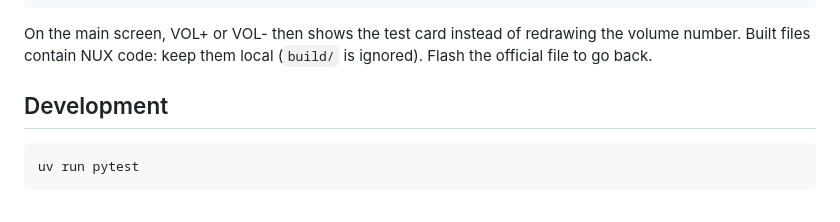
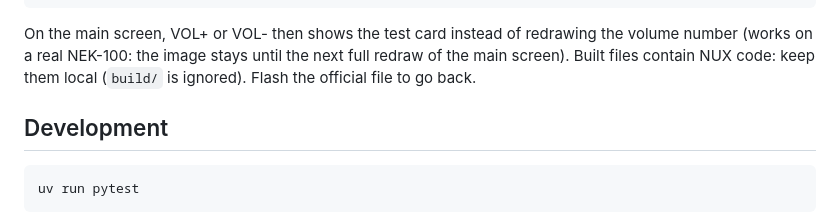
Before and after one commit to jmarianski/nux-dsp-mod, a Markdown page: README.md, the part around the change. GitHub-like rendering.

Commit message:
README: fb_splash works on the device
Co-Authored-By: Claude Opus 5.5 (1M context) <noreply@anthropic.com>

````diff
--- a/README.md
+++ b/README.md
@@ -95,7 +95,8 @@ python3 -m nuxdsp build NEK100_DSP_V1.0.7.bin ../doom-piano/build/NEK100_DSP_fbs
 python3 -m nuxdsp flash ../doom-piano/build/NEK100_DSP_fbsplash.bin   # piano in update mode
 ```
 
-On the main screen, VOL+ or VOL- then shows the test card instead of redrawing the volume number. Built files contain
+On the main screen, VOL+ or VOL- then shows the test card instead of redrawing the volume number (works on a
+real NEK-100: the image stays until the next full redraw of the main screen). Built files contain
 NUX code: keep them local (`build/` is ignored). Flash the official file to go back.
 
 ## Development
````
